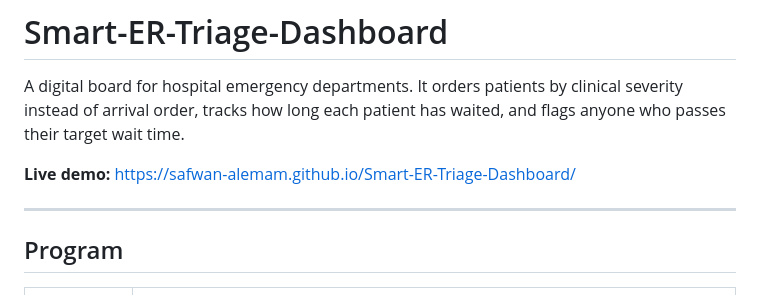
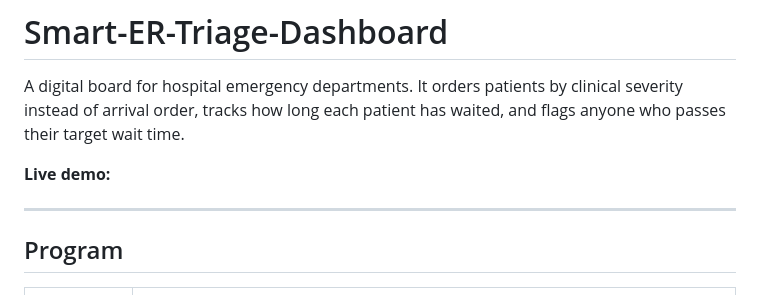
Before and after one commit to Safwan-Alemam/Smart-ER-Triage-Dashboard, a Markdown page: README.md, the part around the change. GitHub-like rendering.

```diff
--- a/README.md
+++ b/README.md
@@ -1,7 +1,7 @@
 # Smart-ER-Triage-Dashboard
 A digital board for hospital emergency departments. It orders patients by clinical severity instead of arrival order, tracks how long each patient has waited, and flags anyone who passes their target wait time.
 
-**Live demo:** https://safwan-alemam.github.io/Smart-ER-Triage-Dashboard/
+**Live demo:**
 
 ---
 
```
